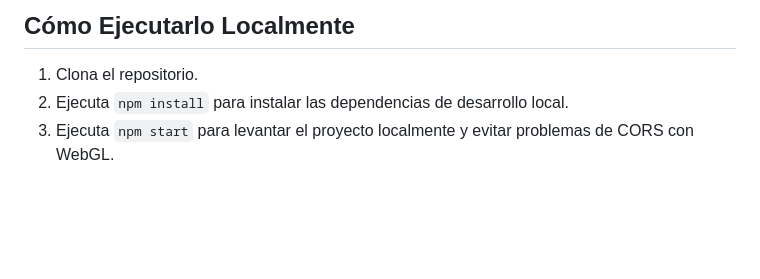
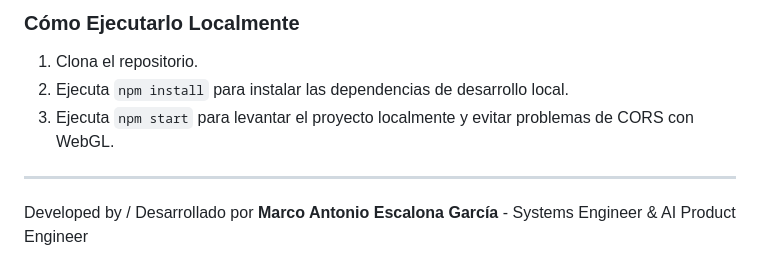
Before and after one commit to MarcusPicazo/conquista-3d, a Markdown page: README.md, the part around one of its changes. GitHub-like rendering; blank space fills up the shorter version.

```diff
--- a/README.md
+++ b/README.md
@@ -41,5 +57,8 @@ Un viaje cronológico inmersivo en 3D ejecutado en el navegador que ilustra los
 
-## Cómo Ejecutarlo Localmente
+### Cómo Ejecutarlo Localmente
 1. Clona el repositorio.
 2. Ejecuta `npm install` para instalar las dependencias de desarrollo local.
 3. Ejecuta `npm start` para levantar el proyecto localmente y evitar problemas de CORS con WebGL.
+
+---
+Developed by / Desarrollado por **Marco Antonio Escalona García** - Systems Engineer & AI Product Engineer
```
Also changed, not shown: other parts of README.md (+37 -21 lines).
